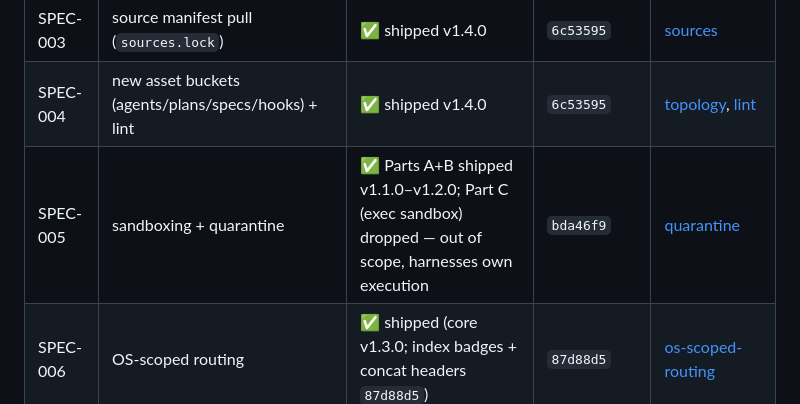
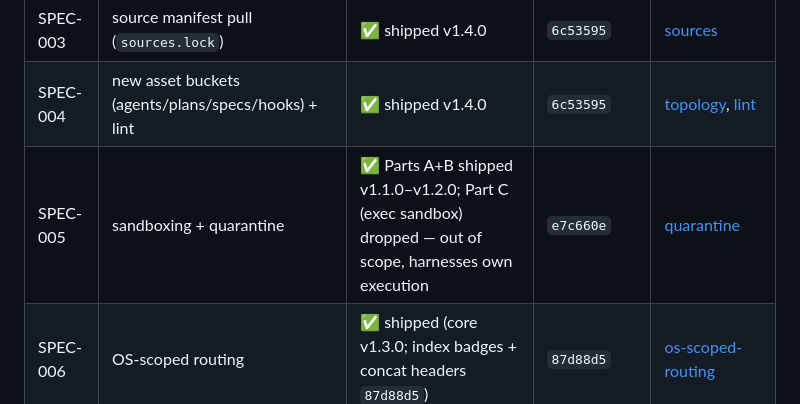
Before and after one commit to brickhouse-tech/sync-agents, a Markdown page: specs/README.md, the part around the change. Rendered like a GitHub page.

Commit message:
docs(spec): record SPEC-005 retire commit in ledger

```diff
--- a/specs/README.md
+++ b/specs/README.md
@@ -30,7 +30,7 @@ treat retired spec content as current intent.
 | SPEC-002 | promote + global sync (semantic routing) | ✅ shipped v1.4.0 | `6c53595` (siblings merged in `9de9326`) | [promote](../docs/commands/promote.md), [global-sync](../docs/commands/global-sync.md), [semantic-routing](../docs/architecture/semantic-routing.md) |
 | SPEC-003 | source manifest pull (`sources.lock`) | ✅ shipped v1.4.0 | `6c53595` | [sources](../docs/sources.md) |
 | SPEC-004 | new asset buckets (agents/plans/specs/hooks) + lint | ✅ shipped v1.4.0 | `6c53595` | [topology](../docs/topology.md), [lint](../docs/commands/lint.md) |
-| SPEC-005 | sandboxing + quarantine | ✅ Parts A+B shipped v1.1.0–v1.2.0; Part C (exec sandbox) dropped — out of scope, harnesses own execution | `bda46f9` | [quarantine](../docs/quarantine.md) |
+| SPEC-005 | sandboxing + quarantine | ✅ Parts A+B shipped v1.1.0–v1.2.0; Part C (exec sandbox) dropped — out of scope, harnesses own execution | `e7c660e` | [quarantine](../docs/quarantine.md) |
 | SPEC-006 | OS-scoped routing | ✅ shipped (core v1.3.0; index badges + concat headers `87d88d5`) | `87d88d5` | [os-scoped-routing](../docs/os-scoped-routing.md) |
 | SPEC-007 | linked sources | ✅ shipped v1.4.0 | `6c53595` | [linked-sources](../docs/linked-sources.md) |
 | SPEC-008 | full-context integrity lock (`agents.lock` + `agents.sum`) | 📝 draft | — (active) | — |
```
